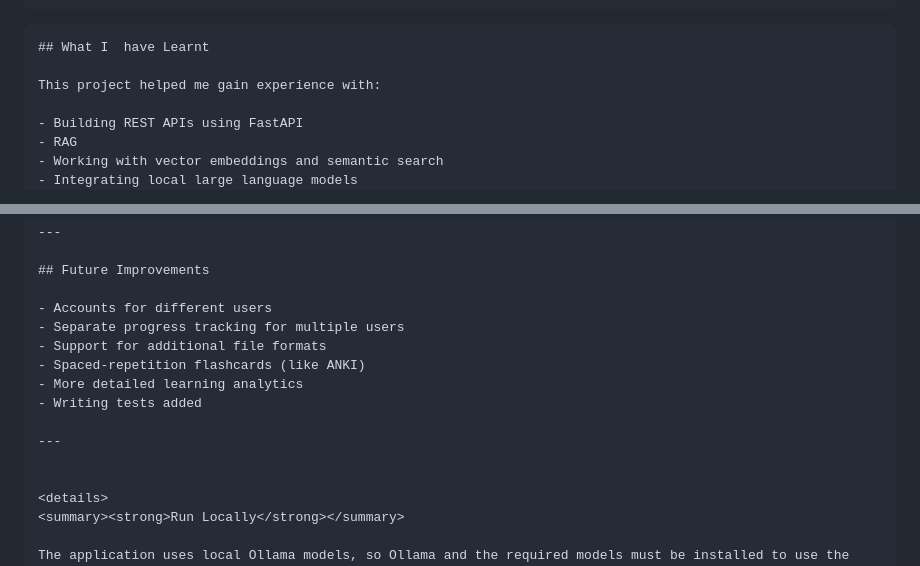
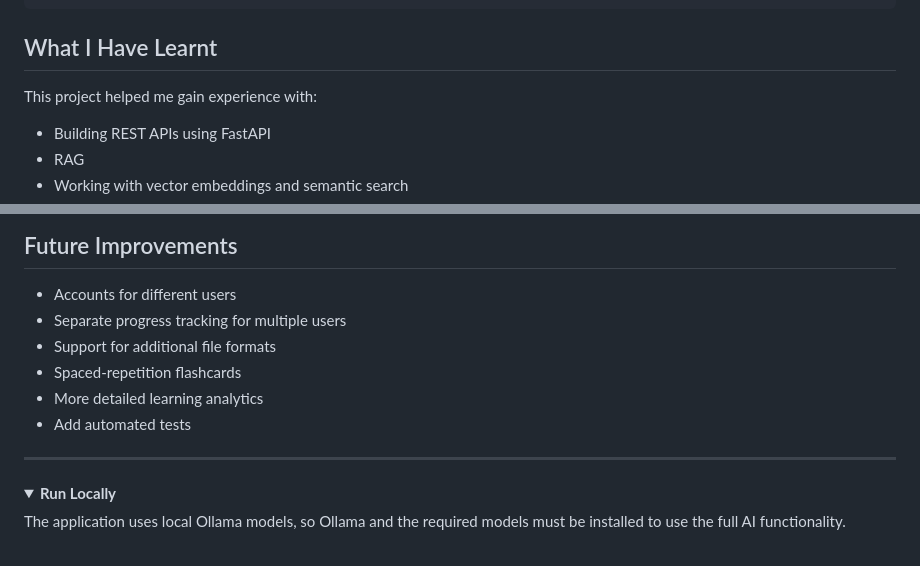
Before and after one commit to hannah880/ai-study-assistant, a Markdown page: README.md, 2 parts joined by grey strips. GitHub-like rendering; folded sections open.

````diff
--- a/README.md
+++ b/README.md
@@ -168,8 +168,7 @@ ai-study-assistant/
     └── app.js
 ```
 
-```markdown
-## What I  have Learnt
+## What I Have Learnt
 
 This project helped me gain experience with:
 
@@ -192,12 +191,11 @@ This project helped me gain experience with:
 - Accounts for different users
 - Separate progress tracking for multiple users
 - Support for additional file formats
-- Spaced-repetition flashcards (like ANKI)
+- Spaced-repetition flashcards
 - More detailed learning analytics
-- Writing tests added
+- Add automated tests
 
 ---
-
 
 <details>
 <summary><strong>Run Locally</strong></summary>
````
